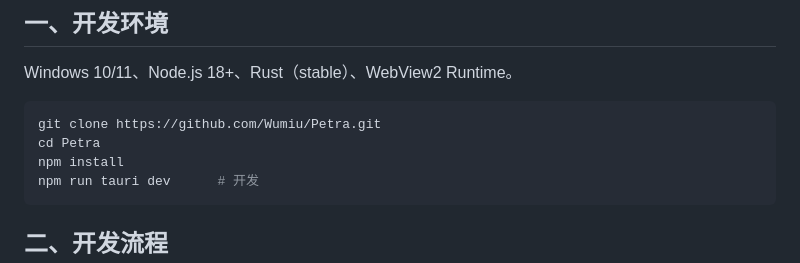
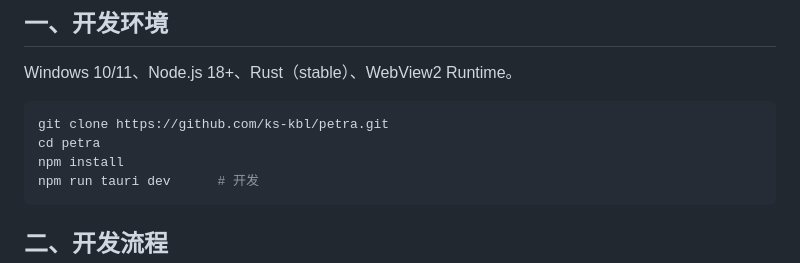
Before and after one commit to Wumiu/Petra, a Markdown page: CONTRIBUTING.md, the part around the change. Drawn GitHub-style.

````diff
--- a/CONTRIBUTING.md
+++ b/CONTRIBUTING.md
@@ -7,8 +7,8 @@
 Windows 10/11、Node.js 18+、Rust（stable）、WebView2 Runtime。
 
 ```bash
-git clone https://github.com/Wumiu/Petra.git
-cd Petra
+git clone https://github.com/ks-kbl/petra.git
+cd petra
 npm install
 npm run tauri dev      # 开发
 ```
````
Also changed, not shown: README.md (+37 -25 lines), RELEASING.md (+2 -2 lines).
